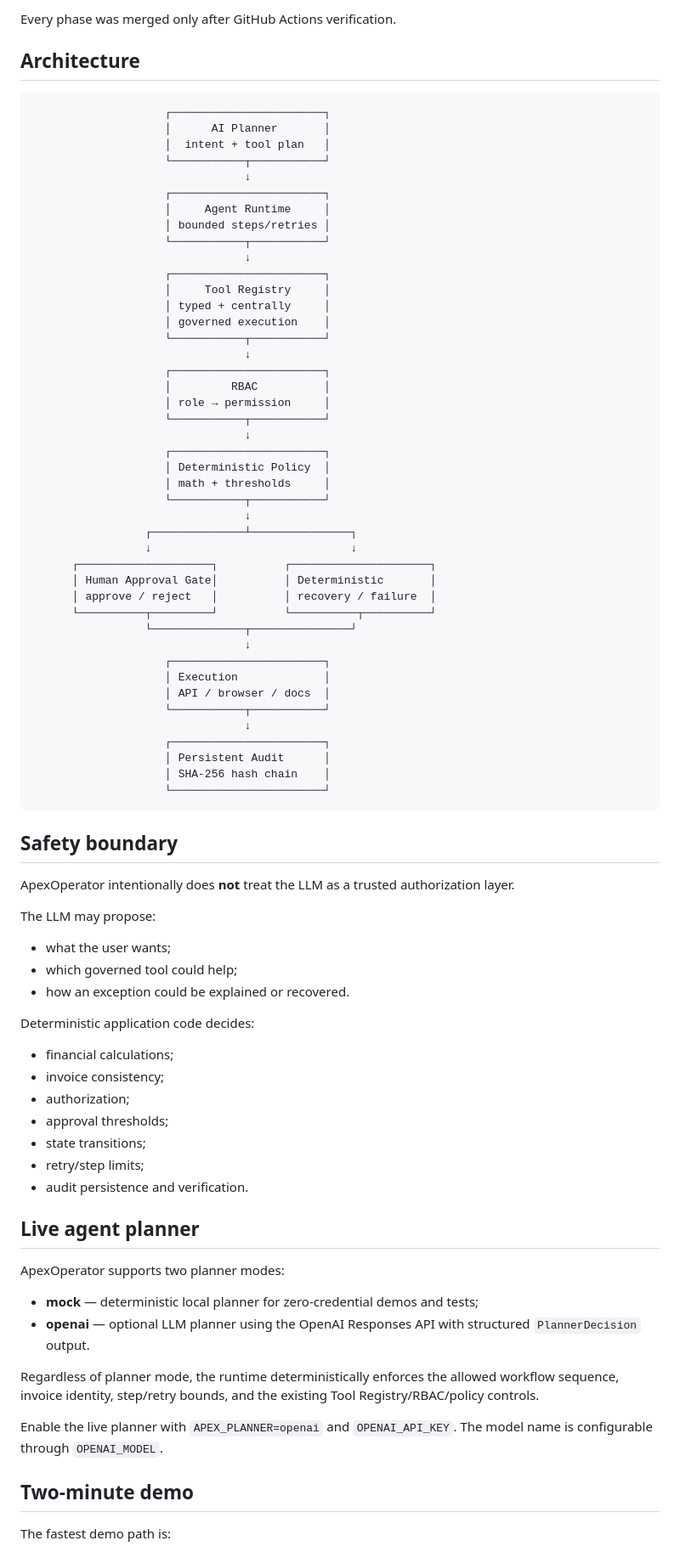
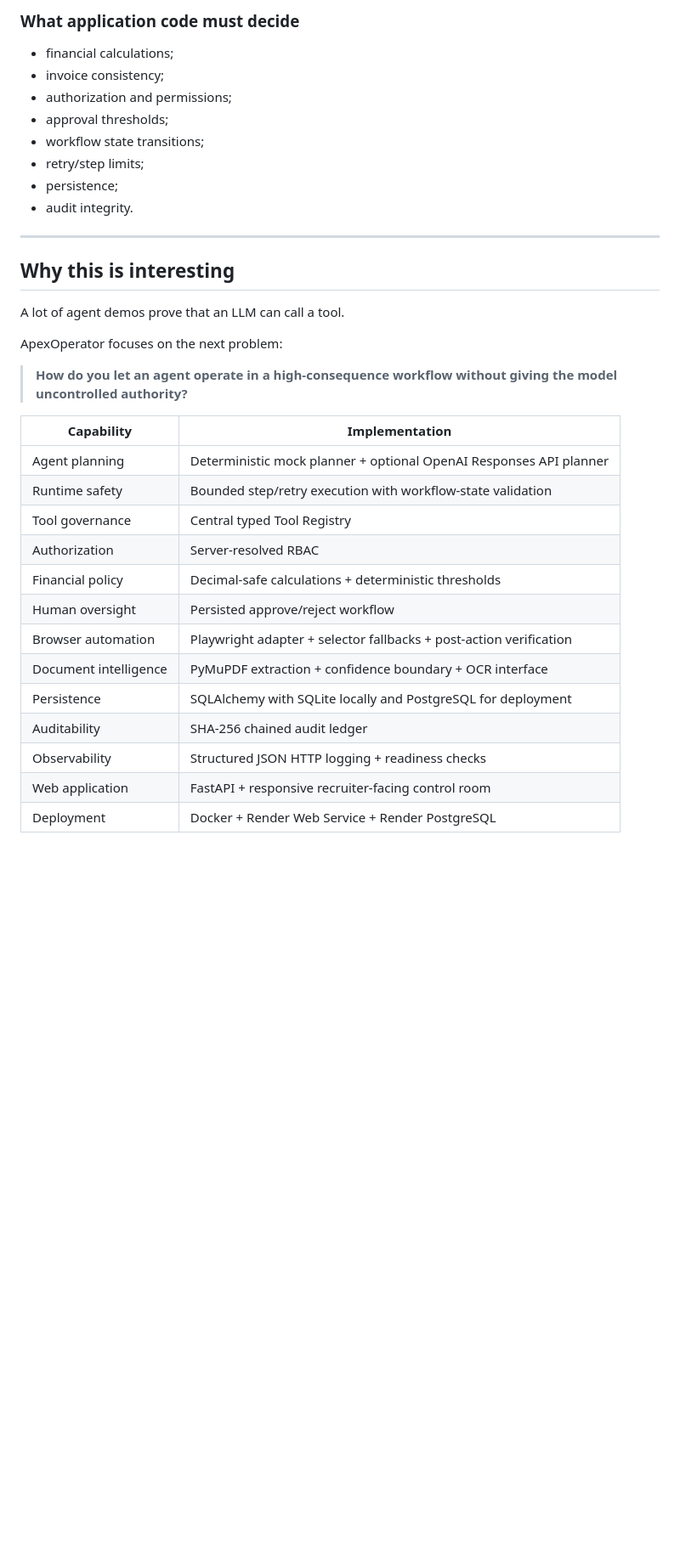
Before and after one commit to Eshablink/ApexOperator, a Markdown page: README.md, the part around one of its changes. Shown at 85% size. GitHub-like rendering; blank space fills up the shorter version.

````diff
--- a/README.md
+++ b/README.md
@@ -42,85 +51,38 @@ The project demonstrates:
 
-Every phase was merged only after GitHub Actions verification.
-
-## Architecture
-
-```text
-                    ┌───────────────────────┐
-                    │      AI Planner       │
-                    │  intent + tool plan   │
-                    └───────────┬───────────┘
-                                ↓
-                    ┌───────────────────────┐
-                    │     Agent Runtime     │
-                    │ bounded steps/retries │
-                    └───────────┬───────────┘
-                                ↓
-                    ┌───────────────────────┐
-                    │     Tool Registry     │
-                    │ typed + centrally     │
-                    │ governed execution    │
-                    └───────────┬───────────┘
-                                ↓
-                    ┌───────────────────────┐
-                    │         RBAC          │
-                    │ role → permission     │
-                    └───────────┬───────────┘
-                                ↓
-                    ┌───────────────────────┐
-                    │ Deterministic Policy  │
-                    │ math + thresholds     │
-                    └───────────┬───────────┘
-                                ↓
-                 ┌──────────────┴───────────────┐
-                 ↓                              ↓
-      ┌────────────────────┐          ┌─────────────────────┐
-      │ Human Approval Gate│          │ Deterministic       │
-      │ approve / reject   │          │ recovery / failure  │
-      └──────────┬─────────┘          └──────────┬──────────┘
-                 └──────────────┬───────────────┘
-                                ↓
-                    ┌───────────────────────┐
-                    │ Execution             │
-                    │ API / browser / docs  │
-                    └───────────┬───────────┘
-                                ↓
-                    ┌───────────────────────┐
-                    │ Persistent Audit      │
-                    │ SHA-256 hash chain    │
-                    └───────────────────────┘
-```
-
-## Safety boundary
-
-ApexOperator intentionally does **not** treat the LLM as a trusted authorization layer.
-
-The LLM may propose:
-
-- what the user wants;
-- which governed tool could help;
-- how an exception could be explained or recovered.
-
-Deterministic application code decides:
+### What application code must decide
 
 - financial calculations;
 - invoice consistency;
-- authorization;
+- authorization and permissions;
 - approval thresholds;
-- state transitions;
+- workflow state transitions;
 - retry/step limits;
-- audit persistence and verification.
+- persistence;
+- audit integrity.
 
-## Live agent planner
+---
 
-ApexOperator supports two planner modes:
+## Why this is interesting
 
-- **mock** — deterministic local planner for zero-credential demos and tests;
-- **openai** — optional LLM planner using the OpenAI Responses API with structured `PlannerDecision` output.
+A lot of agent demos prove that an LLM can call a tool.
 
-Regardless of planner mode, the runtime deterministically enforces the allowed workflow sequence, invoice identity, step/retry bounds, and the existing Tool Registry/RBAC/policy controls.
+ApexOperator focuses on the next problem:
 
-Enable the live planner with `APEX_PLANNER=openai` and `OPENAI_API_KEY`. The model name is configurable through `OPENAI_MODEL`.
-## Two-minute demo
+> **How do you let an agent operate in a high-consequence workflow without giving the model uncontrolled authority?**
 
-The fastest demo path is:
+| Capability | Implementation |
+|---|---|
+| Agent planning | Deterministic mock planner + optional OpenAI Responses API planner |
+| Runtime safety | Bounded step/retry execution with workflow-state validation |
+| Tool governance | Central typed Tool Registry |
+| Authorization | Server-resolved RBAC |
+| Financial policy | Decimal-safe calculations + deterministic thresholds |
+| Human oversight | Persisted approve/reject workflow |
+| Browser automation | Playwright adapter + selector fallbacks + post-action verification |
+| Document intelligence | PyMuPDF extraction + confidence boundary + OCR interface |
+| Persistence | SQLAlchemy with SQLite locally and PostgreSQL for deployment |
+| Auditability | SHA-256 chained audit ledger |
+| Observability | Structured JSON HTTP logging + readiness checks |
+| Web application | FastAPI + responsive recruiter-facing control room |
+| Deployment | Docker + Render Web Service + Render PostgreSQL |
 
````
Also changed, not shown: other parts of README.md (+452 -75 lines).
